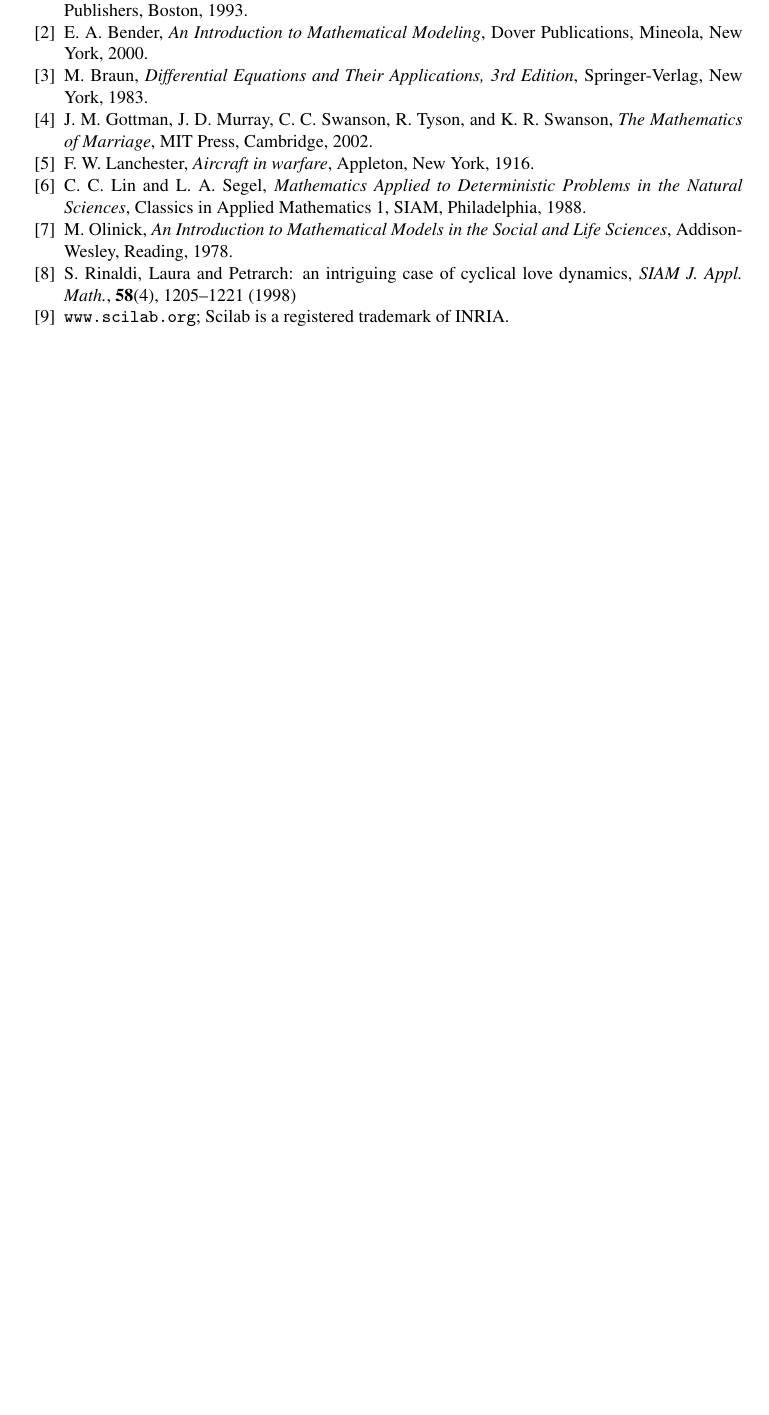
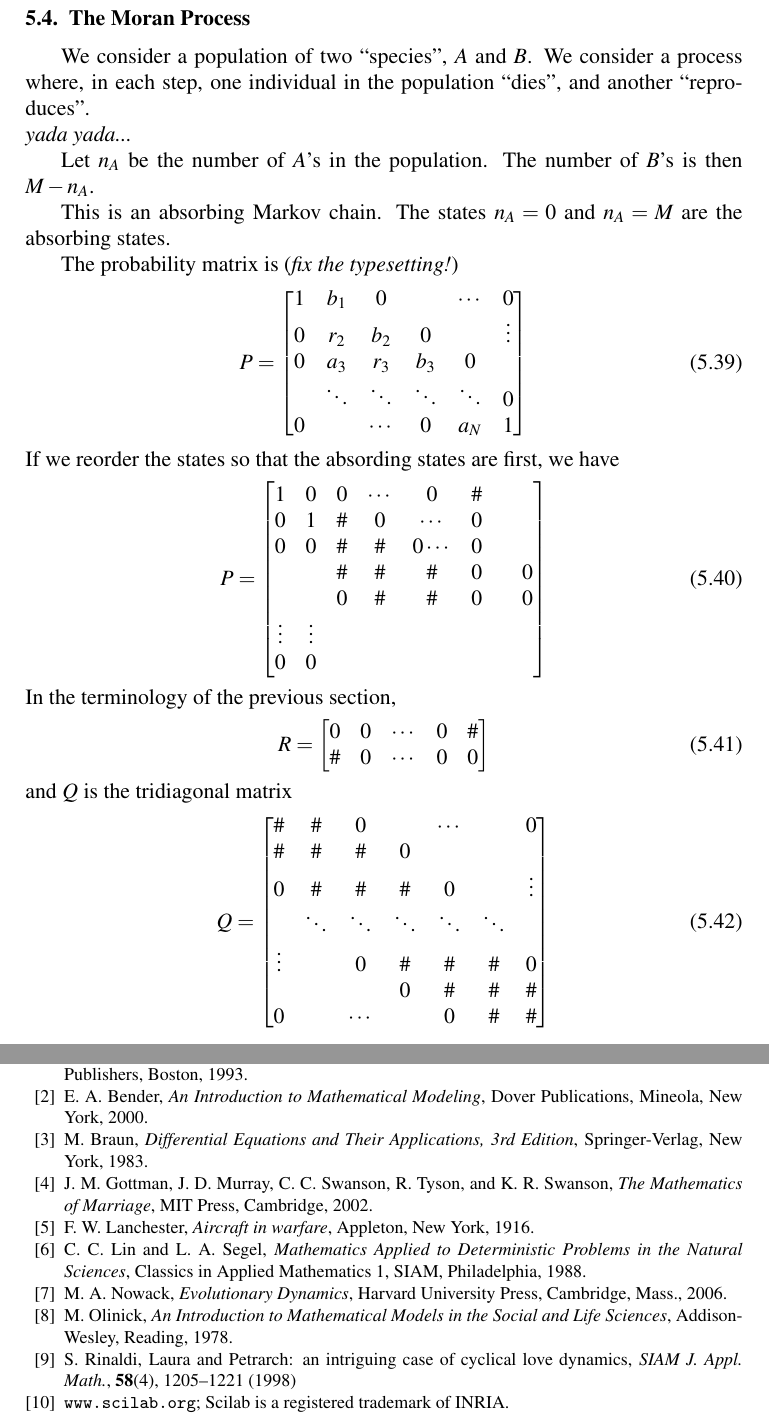
Before and after one commit to WarrenWeckesser/math-modelling-book, a LaTeX thesis (IMM.tex, which reads IMM_bibliography.tex, chapter_Markov_Chains.tex): part of page 187 of 190 before the commit and two parts of pages 138 and 187 of 190 after it, the two joined at a grey line, cut at the place of the change, the shorter picture padded with empty space. Compiled offline with pdfLaTeX.

Commit message:
Started a section on the Moran process in the Markov Chains chapter.  It still needs a lot of work.  Also added Nowak's book to the bibliography.
git-svn-id: svn+ssh://www.warrenweckesser.net/srv/svn/IMM@199 d78809a7-3d02-0410-b379-a10841dac46b

```diff
--- a/IMM_bibliography.tex
+++ b/IMM_bibliography.tex
@@ -31,6 +31,12 @@ Problems in the Natural Sciences},
 Classics in Applied Mathematics 1,
 SIAM, Philadelphia, 1988.
 %
+\bibitem{NowackEvolutionaryDynamics}
+M.~A.~Nowack,
+\emph{Evolutionary Dynamics},
+Harvard University Press,
+Cambridge, Mass., 2006.
+%
 \bibitem{Olinick}
 M.~Olinick,
 \emph{An Introduction to Mathematical Models
--- a/chapter_Markov_Chains.tex
+++ b/chapter_Markov_Chains.tex
@@ -830,3 +830,63 @@ The new rules for \emph{Die} are:
 \end{enumerate}
 \end{exercise}
 \end{exercises}
+%
+\newpage
+%
+\section{The Moran Process}\index{Moran process}
+
+We consider a population of two ``species'', $A$ and $B$.
+We consider a process where, in each step, one individual
+in the population ``dies'', and another ``reproduces''.
+
+\noindent
+\emph{yada yada...}
+
+Let $n_A$ be the number of $A$'s in the population.
+The number of $B$'s is then $M-n_A$.
+
+This is an absorbing Markov chain.
+The states $n_A=0$ and $n_A=M$ are the absorbing states.
+
+The probability matrix is (\emph{fix the typesetting!})
+\begin{equation}
+   P = \begin{bmatrix}
+         1 & b_1 & 0 &   & \cdots & 0 \\
+         0 & r_2   & b_2 & 0 &   & \vdots \\
+         0 & a_3 & r_3 & b_3 & 0 \\
+           & \ddots & \ddots & \ddots & \ddots & 0\\
+         0 & & \cdots & 0 & a_N & 1
+       \end{bmatrix}
+\end{equation}
+If we reorder the states so that the absording states
+are first, we have
+\begin{equation}
+   P = \begin{bmatrix}
+          1 & 0 & 0 & \cdots & 0 & \# \\
+          0 & 1 & \# & 0 &\cdots & 0 \\
+          0 & 0 & \# & \# & 0 \cdots & 0\\
+            &   & \# & \# & \# & 0  &  & 0 \\
+            &   & 0  & \# & \# & 0  &  & 0 \\
+          \vdots & \vdots \\
+          0 & 0
+       \end{bmatrix}
+\end{equation}
+In the terminology of the previous section,
+\begin{equation}
+   R = \begin{bmatrix}
+           0 & 0 & \cdots & 0 & \# \\
+           \# & 0 & \cdots & 0 & 0  \\
+       \end{bmatrix}
+\end{equation}
+and $Q$ is the tridiagonal matrix
+\begin{equation}
+   Q = \begin{bmatrix}
+           \# & \# & 0 & & \cdots & & 0 \\
+           \# & \# & \# & 0 & & \\
+           0  & \# & \# & \# & 0 & & \vdots\\
+             & \ddots & \ddots & \ddots & \ddots & \ddots \\
+           \vdots & &  0 &  \#  & \#  &  \#   &   0 \\
+           &  & &      0  & \#  &  \#   &  \# \\
+           0 & & \cdots  & & 0 & \# & \#
+       \end{bmatrix}
+\end{equation}
```
